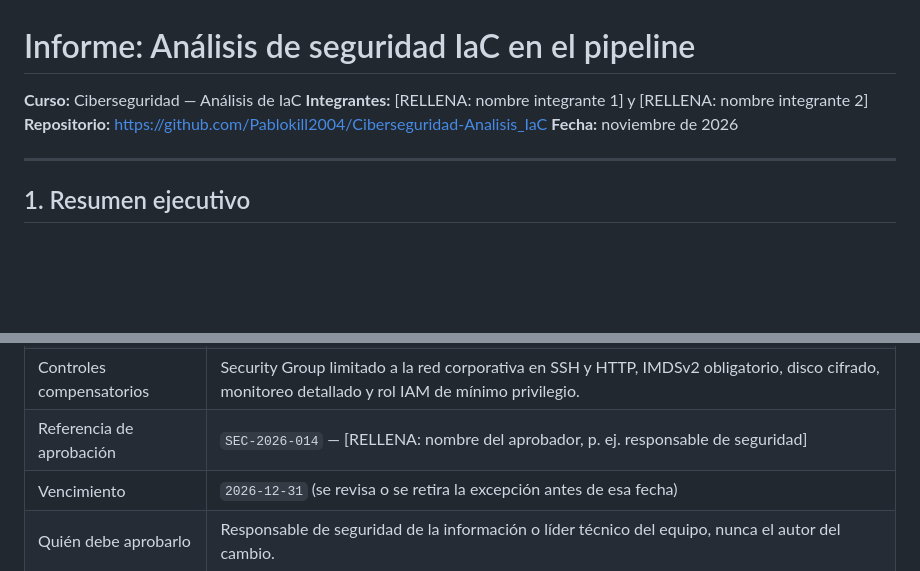
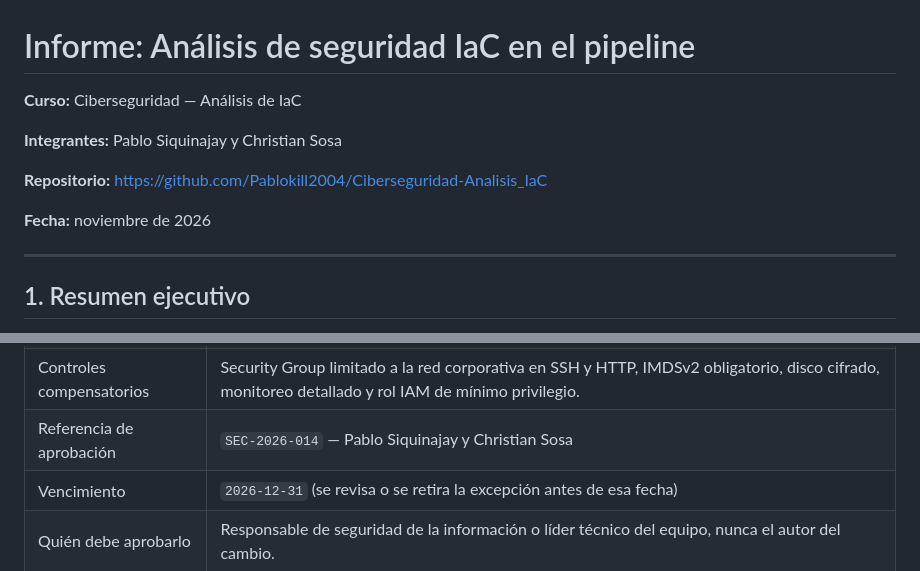
Before and after one commit to Pablokill2004/Ciberseguridad-Analisis_IaC, a Markdown page: docs/informe.md, 2 parts joined by grey strips. Rendered like a GitHub page; blank space fills up the shorter version.

```diff
--- a/docs/informe.md
+++ b/docs/informe.md
@@ -1,8 +1,11 @@
 # Informe: Análisis de seguridad IaC en el pipeline
 
 **Curso:** Ciberseguridad — Análisis de IaC
-**Integrantes:** [RELLENA: nombre integrante 1] y [RELLENA: nombre integrante 2]
+
+**Integrantes:** Pablo Siquinajay y Christian Sosa
+
 **Repositorio:** <https://github.com/Pablokill2004/Ciberseguridad-Analisis_IaC>
+
 **Fecha:** noviembre de 2026
 
 ---
@@ -237,7 +243,7 @@ Ubicación: `infra/main.tf`, recurso `aws_instance.app`.
 | Control | `CKV_AWS_88` — la instancia no debe tener IP pública |
 | Justificación | El servicio de laboratorio debe ser alcanzable desde fuera de la VPC; se mantiene una sola IP pública. |
 | Controles compensatorios | Security Group limitado a la red corporativa en SSH y HTTP, IMDSv2 obligatorio, disco cifrado, monitoreo detallado y rol IAM de mínimo privilegio. |
-| Referencia de aprobación | `SEC-2026-014` — [RELLENA: nombre del aprobador, p. ej. responsable de seguridad] |
+| Referencia de aprobación | `SEC-2026-014` — Pablo Siquinajay y Christian Sosa |
 | Vencimiento | `2026-12-31` (se revisa o se retira la excepción antes de esa fecha) |
 | Quién debe aprobarlo | Responsable de seguridad de la información o líder técnico del equipo, nunca el autor del cambio. |
 
```
Also changed, not shown: other parts of docs/informe.md (+10 -7 lines), docs/PASOS_PENDIENTES.md (deleted, +0 -150 lines), docs/imagenes/Escaneo_IaC_obligatorio.png (added), docs/imagenes/Hallazgos_Checkov.png (added), docs/imagenes/check_en_rojo.png (added), docs/imagenes/merge_bloqueado.png (added), 1 other file.
